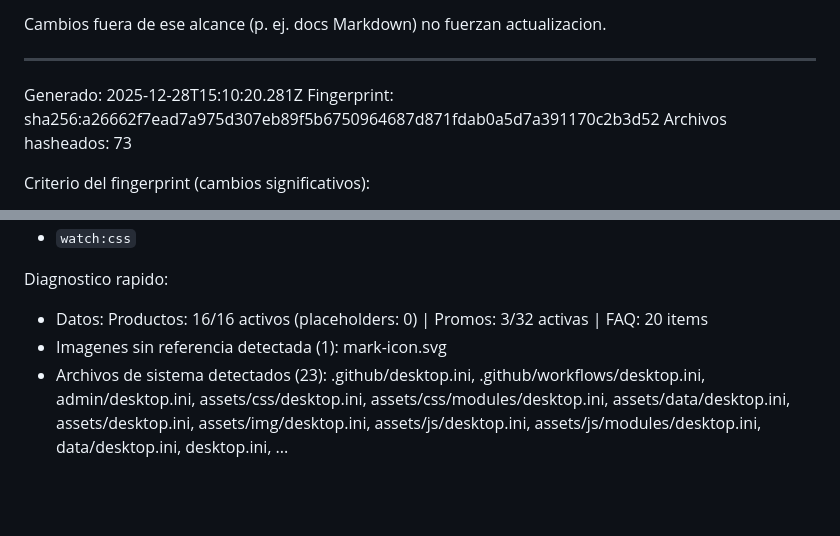
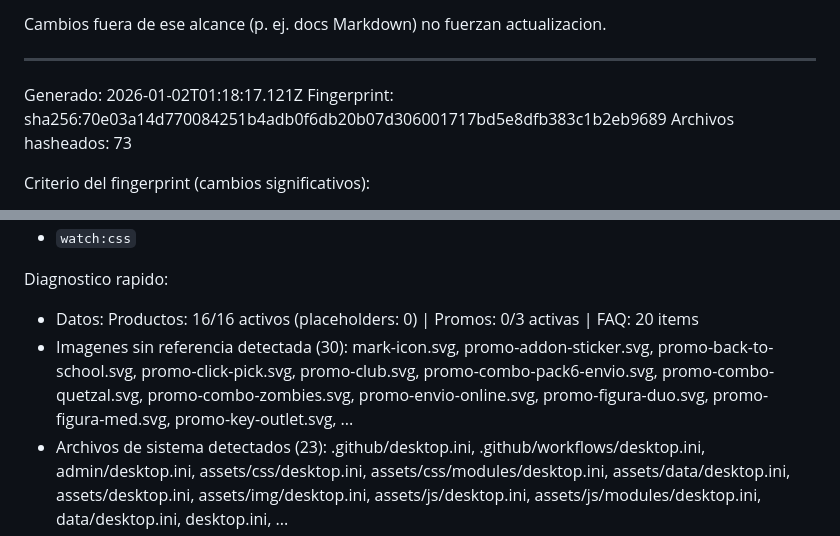
Before and after one commit to Dtcsrni/Mahitek_3D_Lab_MX, a Markdown page: ANALISIS_SISTEMA.md, 2 parts joined by grey strips. Drawn GitHub-style; blank space fills up the shorter version.

Commit message:
fix: actualizar timestamp y fingerprint en ANALISIS_SISTEMA.md

```diff
--- a/ANALISIS_SISTEMA.md
+++ b/ANALISIS_SISTEMA.md
@@ -28,8 +28,8 @@ Cambios fuera de ese alcance (p. ej. docs Markdown) no fuerzan actualizacion.
 ---
 <!-- AUTO-GENERATED:START -->
 
-Generado: 2025-12-28T15:10:20.281Z
-Fingerprint: sha256:a26662f7ead7a975d307eb89f5b6750964687d871fdab0a5d7a391170c2b3d52
+Generado: 2026-01-02T01:18:17.121Z
+Fingerprint: sha256:70e03a14d770084251b4adb0f6db20b07d306001717bd5e8dfb383c1b2eb9689
 Archivos hasheados: 73
 
 Criterio del fingerprint (cambios significativos):
@@ -105,8 +105,8 @@ Scripts npm (28):
 - `watch:css`
 
 Diagnostico rapido:
-- Datos: Productos: 16/16 activos (placeholders: 0) | Promos: 3/32 activas | FAQ: 20 items
-- Imagenes sin referencia detectada (1): mark-icon.svg
+- Datos: Productos: 16/16 activos (placeholders: 0) | Promos: 0/3 activas | FAQ: 20 items
+- Imagenes sin referencia detectada (30): mark-icon.svg, promo-addon-sticker.svg, promo-back-to-school.svg, promo-click-pick.svg, promo-club.svg, promo-combo-pack6-envio.svg, promo-combo-quetzal.svg, promo-combo-zombies.svg, promo-envio-online.svg, promo-figura-duo.svg, promo-figura-med.svg, promo-key-outlet.svg, ...
 - Archivos de sistema detectados (23): .github/desktop.ini, .github/workflows/desktop.ini, admin/desktop.ini, assets/css/desktop.ini, assets/css/modules/desktop.ini, assets/data/desktop.ini, assets/desktop.ini, assets/img/desktop.ini, assets/js/desktop.ini, assets/js/modules/desktop.ini, data/desktop.ini, desktop.ini, ...
 - brand.json incluye social; data/social.json queda como fallback.
 - NEWSLETTER_TURNSTILE_SITEKEY vacio (modo sin Turnstile).
```
